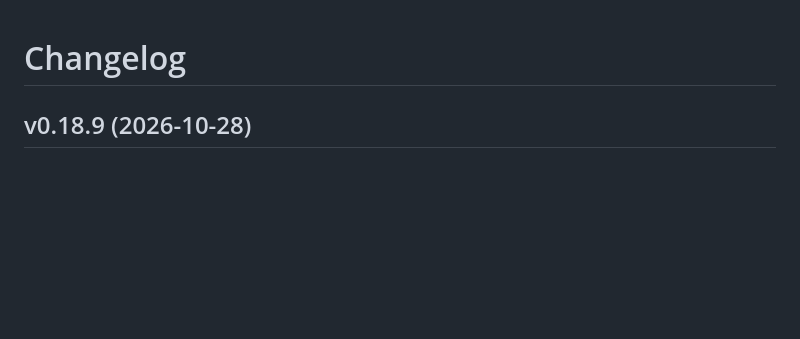
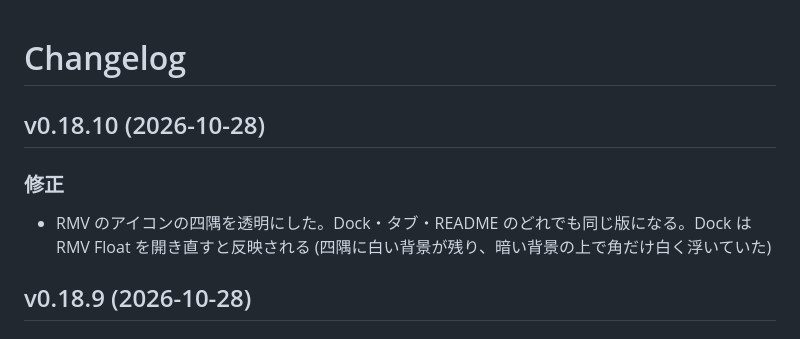
Before and after one commit to ktsm-yt/rmv, a Markdown page: CHANGELOG.md, the part around the change. GitHub-like rendering; blank space fills up the shorter version.

Commit message:
fix: RMV のアイコンの四隅を透明にする (暗い背景で白い角が浮いていたため)
Co-Authored-By: Claude Opus 5.5 <noreply@anthropic.com>
Claude-Session: https://claude.ai/code/session_018tV9SG4mZt62uUZDKtza8L

```diff
--- a/CHANGELOG.md
+++ b/CHANGELOG.md
@@ -15,6 +15,12 @@
 10. 破壊的な変更 (機能を無くす、使い方が変わる、`**要対応:**` が付く) は枝のまま試し、落ち着いてから main に入れる。試して戻した変更を版に残さないため (v0.11.0 で足したプルダウンを同じ日の v0.13.0 で無くした)
 11. 上げる数字: 画面に新しい欄や機能のまとまりが増える、または機能を無くす時は真ん中 (0.x.0)。キーやボタン 1 つ程度の追加と、変更・修正だけなら末尾 (0.0.x) (2026-10-04 user: y キーの追加は v0.13.3 でよい)
 -->
+
+## v0.18.10 (2026-10-28)
+
+### 修正
+
+- RMV のアイコンの四隅を透明にした。Dock・タブ・README のどれでも同じ版になる。Dock は RMV Float を開き直すと反映される (四隅に白い背景が残り、暗い背景の上で角だけ白く浮いていた)
 
 ## v0.18.9 (2026-10-28)
 
```
Also changed, not shown: docs/favicon.png, 2 other files.
